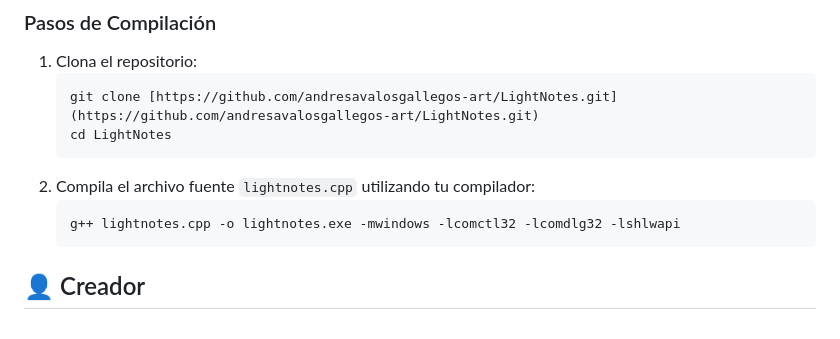
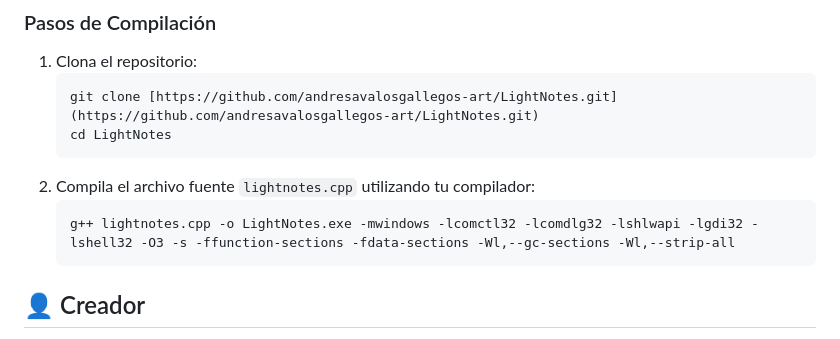
Before and after one commit to andresavalosgallegos-art/LightNotes, a Markdown page: README.md, the part around the change. Rendered like a GitHub page.

Commit message:
Modify compilation command for LightNotes
Updated compilation command with additional flags and output name.

````diff
--- a/README.md
+++ b/README.md
@@ -56,7 +56,7 @@ Este proyecto está construido con C++ y la API de Windows.
     ```
 2.  Compila el archivo fuente `lightnotes.cpp` utilizando tu compilador:
     ```bash
-    g++ lightnotes.cpp -o lightnotes.exe -mwindows -lcomctl32 -lcomdlg32 -lshlwapi
+    g++ lightnotes.cpp -o LightNotes.exe -mwindows -lcomctl32 -lcomdlg32 -lshlwapi -lgdi32 -lshell32 -O3 -s -ffunction-sections -fdata-sections -Wl,--gc-sections -Wl,--strip-all
     ```
 
 ## 👤 Creador
````
